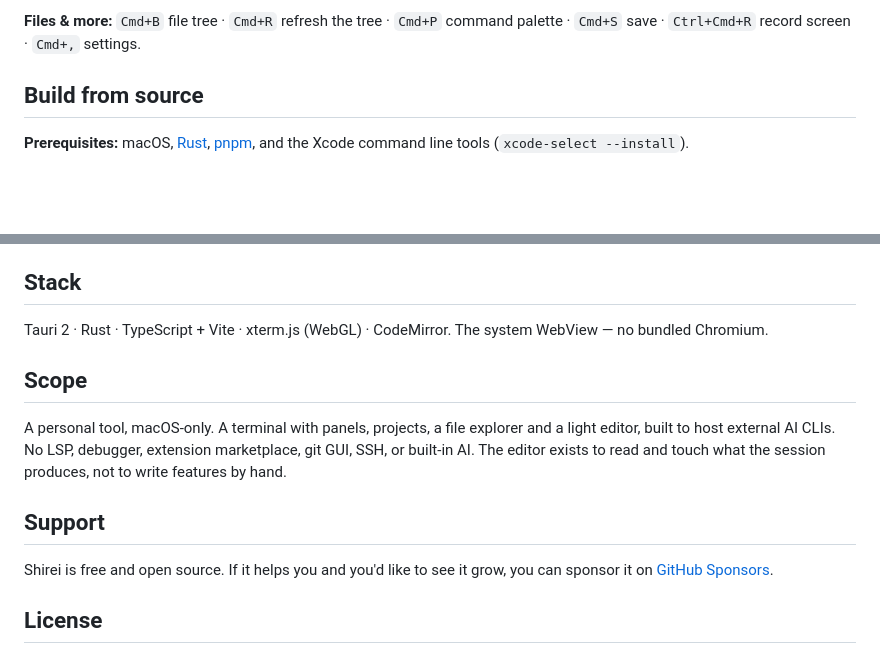
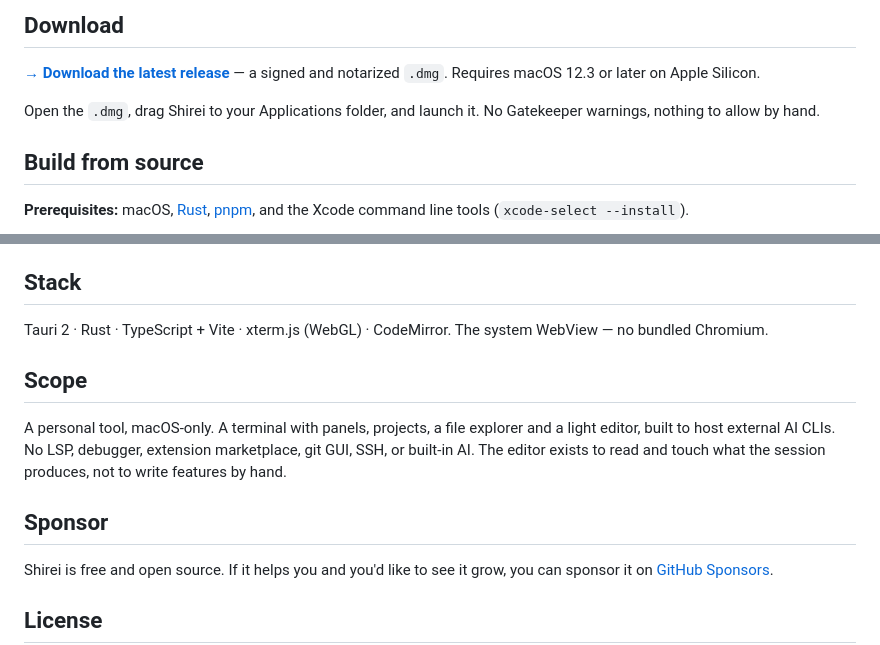
Before and after one commit to zeroblack/shirei, a Markdown page: README.md, 2 parts joined by grey strips. Rendered like a GitHub page; blank space fills up the shorter version.

```diff
--- a/README.md
+++ b/README.md
@@ -77,6 +101,11 @@ everything you need to act on its output is one keystroke away.
 
-**Files & more:** `Cmd+B` file tree · `Cmd+R` refresh the tree · `Cmd+P` command
-palette · `Cmd+S` save · `Ctrl+Cmd+R` record screen · `Cmd+,` settings.
+## Download
+
+**[→ Download the latest release](https://github.com/zeroblack/shirei/releases/latest)** —
+a signed and notarized `.dmg`. Requires macOS 12.3 or later on Apple Silicon.
+
+Open the `.dmg`, drag Shirei to your Applications folder, and launch it. No Gatekeeper
+warnings, nothing to allow by hand.
 
 ## Build from source
 
@@ -105,8 +139,8 @@ with your Developer ID, notarizes, and staples the ticket to the bundle.
 
 ## Stack
 
-Tauri 2 · Rust · TypeScript + Vite · xterm.js (WebGL) · CodeMirror. The system
-WebView — no bundled Chromium.
+Tauri 2 · Rust · TypeScript + Vite · xterm.js (WebGL) · CodeMirror. The system WebView —
+no bundled Chromium.
 
 ## Scope
 
@@ -115,7 +149,7 @@ light editor, built to host external AI CLIs. No LSP, debugger, extension market
 git GUI, SSH, or built-in AI. The editor exists to read and touch what the session
 produces, not to write features by hand.
 
-## Support
+## Sponsor
 
 Shirei is free and open source. If it helps you and you'd like to see it grow, you can
 sponsor it on [GitHub Sponsors](https://github.com/sponsors/zeroblack).
```
Also changed, not shown: other parts of README.md (+77 -50 lines).
